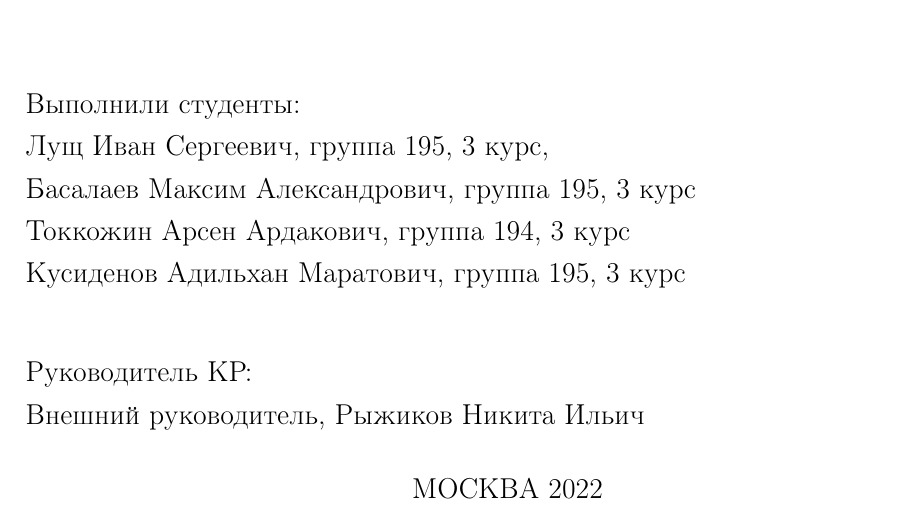
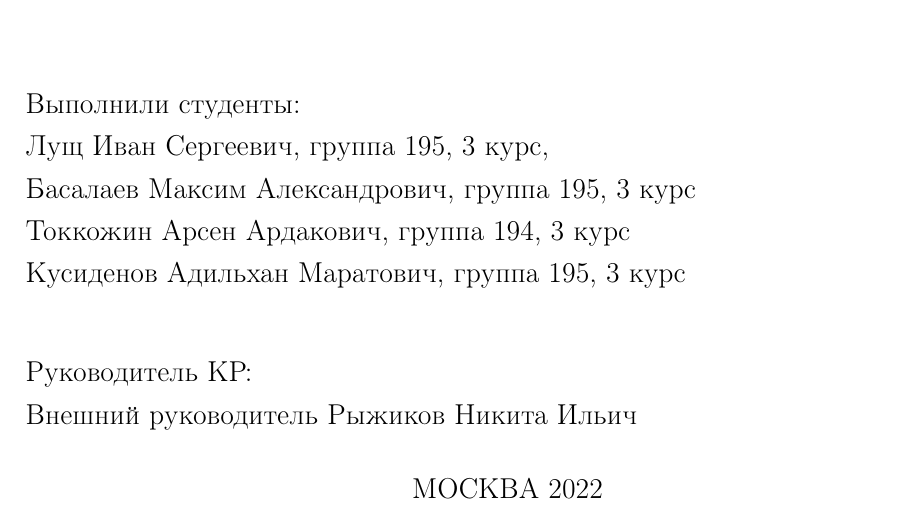
Before and after one commit to Ch0p1k3/report-3-course, a LaTeX document (lab.tex, which reads text/title.tex): part of page 1 of 36, cut so that both start at the same text. Compiled offline with pdfLaTeX; a LaTeX package or settings file that is missing is left out.

Commit message:
update report

```diff
--- a/text/title.tex
+++ b/text/title.tex
@@ -30,7 +30,7 @@
       }\\
       \vspace{1cm}
       \textbf{Руководитель КР:\\
-      Внешний руководитель, Рыжиков Никита Ильич}
+      Внешний руководитель Рыжиков Никита Ильич}
   \end{flushleft}
   \begin{center}
     %   \vspace{1cm}
```
Also changed, not shown: lab.pdf.
